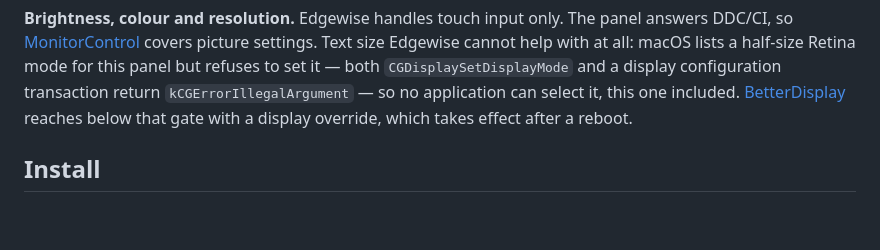
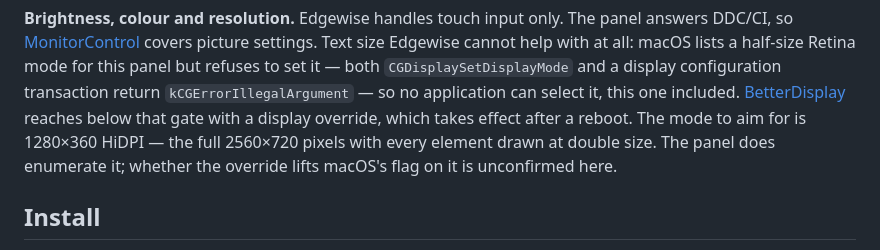
Before and after one commit to mrchess/edgewise, a Markdown page: README.md, the part around the change. Drawn GitHub-style; blank space fills up the shorter version.

Commit message:
Say plainly that text size is out of scope
The paragraph named BetterDisplay without saying whose job it was, so it could
be read as a dependency of Edgewise rather than the answer to a question
Edgewise does not answer. It now says the driver cannot help here, and that the
refusal is macOS's own: the half-size mode is enumerated and then rejected by
every API a program has.

Also names the target — 1280x360 HiDPI, the full pixel count at double size —
and that an override only takes effect at boot, which is the step people miss.
Marked unconfirmed because it is: the mode is in the panel's list, but nothing
here has yet seen macOS accept it.

Co-Authored-By: Claude Opus 5 <noreply@anthropic.com>

```diff
--- a/README.md
+++ b/README.md
@@ -47,7 +47,9 @@ half-size Retina mode for this panel but refuses to set it — both
 `CGDisplaySetDisplayMode` and a display configuration transaction return
 `kCGErrorIllegalArgument` — so no application can select it, this one included.
 [BetterDisplay](https://github.com/waydabber/BetterDisplay) reaches below that gate with
-a display override, which takes effect after a reboot.
+a display override, which takes effect after a reboot. The mode to aim for is 1280×360
+HiDPI — the full 2560×720 pixels with every element drawn at double size. The panel does
+enumerate it; whether the override lifts macOS's flag on it is unconfirmed here.
 
 ## Install
 
```
